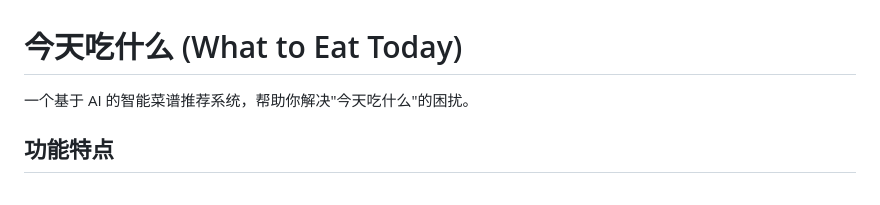
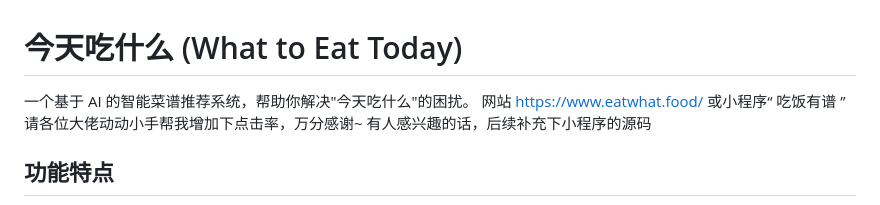
Before and after one commit to Evaoooos/what2eat, a Markdown page: README.md, the part around the change. GitHub-like rendering.

```diff
--- a/README.md
+++ b/README.md
@@ -1,7 +1,6 @@
 # 今天吃什么 (What to Eat Today)
 
-一个基于 AI 的智能菜谱推荐系统，帮助你解决"今天吃什么"的困扰。
-
+一个基于 AI 的智能菜谱推荐系统，帮助你解决"今天吃什么"的困扰。 网站 https://www.eatwhat.food/ 或小程序“ 吃饭有谱 ” 请各位大佬动动小手帮我增加下点击率，万分感谢~ 有人感兴趣的话，后续补充下小程序的源码
 ## 功能特点
 
 - 🤖 AI 智能推荐菜谱
```
